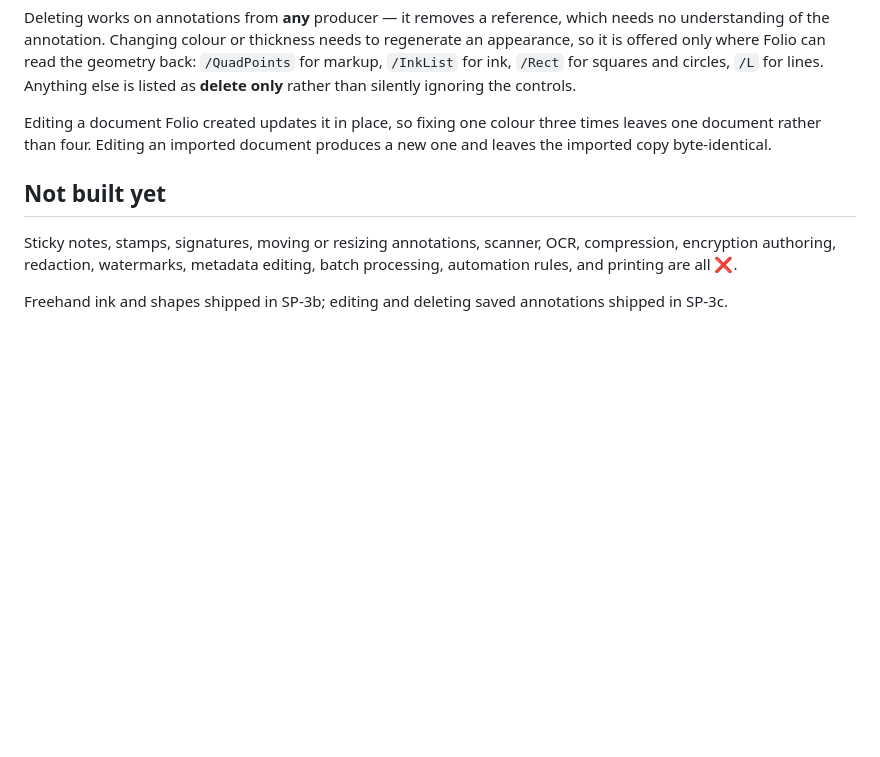
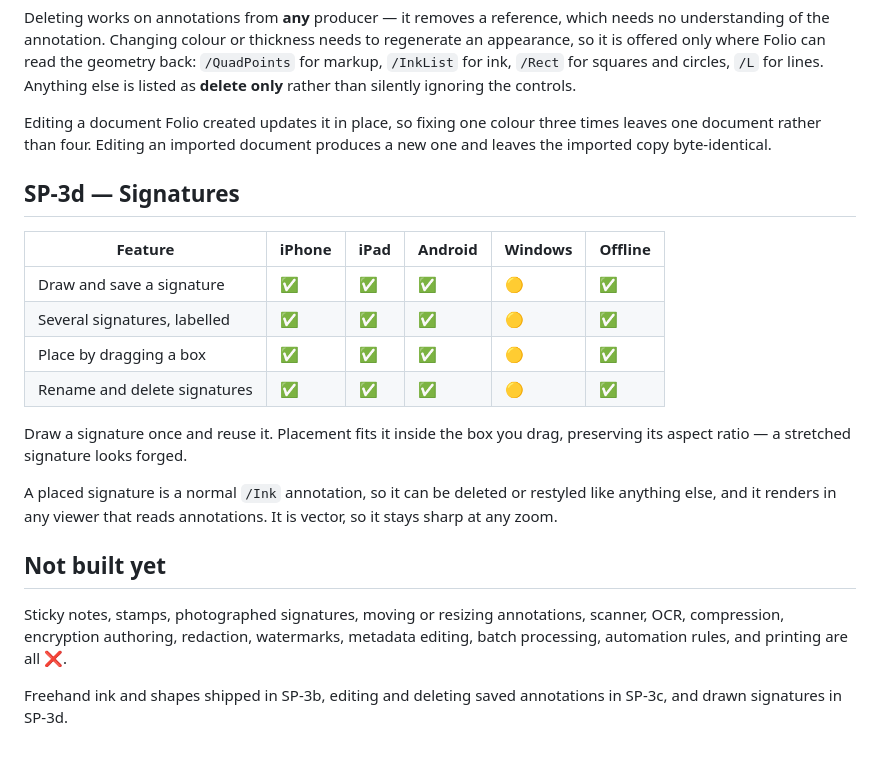
Before and after one commit to parth0305/pdf_suite, a Markdown page: docs/FEATURES.md, the part around the change. GitHub-like rendering; blank space fills up the shorter version.

Commit message:
docs: record signatures in FEATURES
The SP-3d edit silently did nothing: it targeted the section heading introduced
by the stale-feature-list fix, which had not merged into this branch yet, and
String.replace is a no-op when its target is absent.

```diff
--- a/docs/FEATURES.md
+++ b/docs/FEATURES.md
@@ -120,11 +120,27 @@ Editing a document Folio created updates it in place, so fixing one colour
 three times leaves one document rather than four. Editing an imported document
 produces a new one and leaves the imported copy byte-identical.
 
+## SP-3d — Signatures
+
+| Feature | iPhone | iPad | Android | Windows | Offline |
+|---|---|---|---|---|---|
+| Draw and save a signature | ✅ | ✅ | ✅ | 🟡 | ✅ |
+| Several signatures, labelled | ✅ | ✅ | ✅ | 🟡 | ✅ |
+| Place by dragging a box | ✅ | ✅ | ✅ | 🟡 | ✅ |
+| Rename and delete signatures | ✅ | ✅ | ✅ | 🟡 | ✅ |
+
+Draw a signature once and reuse it. Placement fits it inside the box you drag,
+preserving its aspect ratio — a stretched signature looks forged.
+
+A placed signature is a normal `/Ink` annotation, so it can be deleted or
+restyled like anything else, and it renders in any viewer that reads
+annotations. It is vector, so it stays sharp at any zoom.
+
 ## Not built yet
 
-Sticky notes, stamps, signatures, moving or resizing annotations, scanner, OCR,
+Sticky notes, stamps, photographed signatures, moving or resizing annotations, scanner, OCR,
 compression, encryption authoring, redaction, watermarks, metadata editing,
 batch processing, automation rules, and printing are all ❌.
 
-Freehand ink and shapes shipped in SP-3b; editing and deleting saved
-annotations shipped in SP-3c.
+Freehand ink and shapes shipped in SP-3b, editing and deleting saved
+annotations in SP-3c, and drawn signatures in SP-3d.
```
